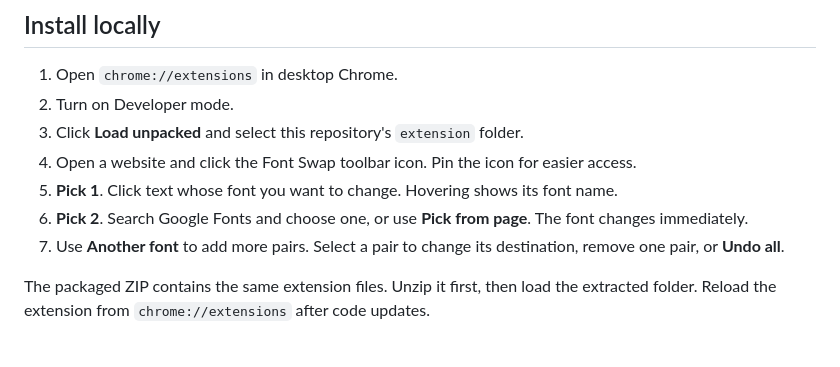
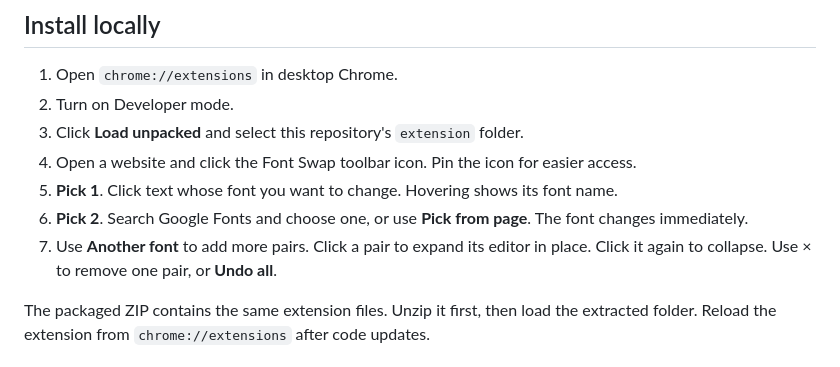
Before and after one commit to omshejul/font-swap, a Markdown page: README.md, the part around the change. GitHub-like rendering.

Commit message:
Expand saved font swaps inline without removing them

```diff
--- a/README.md
+++ b/README.md
@@ -10,7 +10,7 @@ Private Chrome extension. Click text, choose a Google Font or another font on th
 4. Open a website and click the Font Swap toolbar icon. Pin the icon for easier access.
 5. **Pick 1**. Click text whose font you want to change. Hovering shows its font name.
 6. **Pick 2**. Search Google Fonts and choose one, or use **Pick from page**. The font changes immediately.
-7. Use **Another font** to add more pairs. Select a pair to change its destination, remove one pair, or **Undo all**.
+7. Use **Another font** to add more pairs. Click a pair to expand its editor in place. Click it again to collapse. Use × to remove one pair, or **Undo all**.
 
 The packaged ZIP contains the same extension files. Unzip it first, then load the extracted folder. Reload the extension from `chrome://extensions` after code updates.
 
```
Also changed, not shown: docs/verification.md (+7 -5 lines), docs/panel-dark.png, docs/panel-light.png, docs/search-dark.png, docs/search-light.png, 4 other files.
